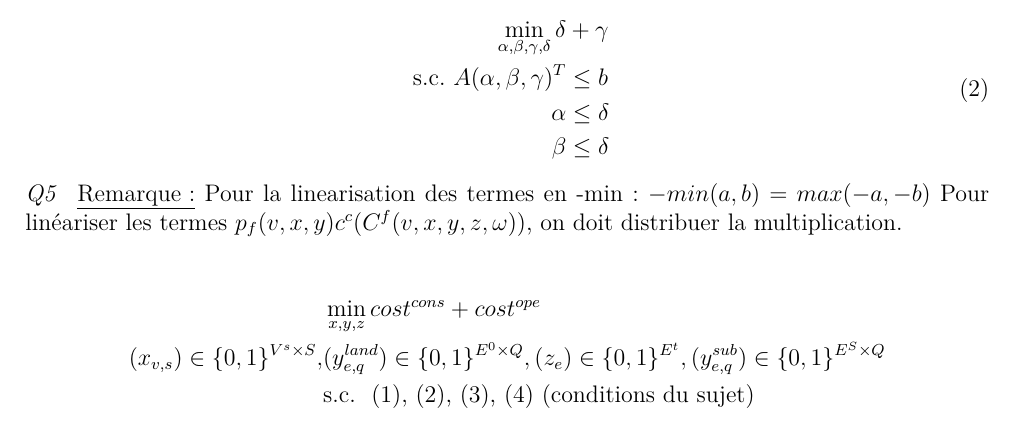
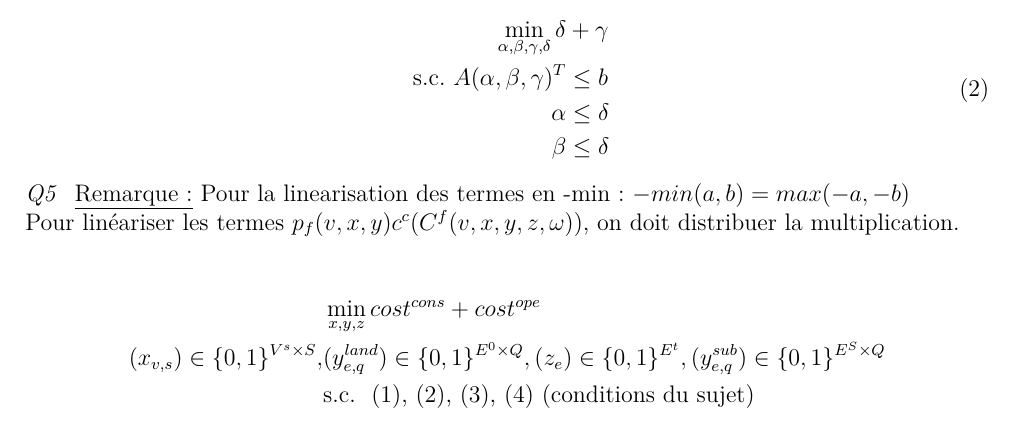
Before and after one commit to Nicolas-Bessin/ProjetREOP, a LaTeX document (Questions/main.tex): part of page 2 of 5, cut so that both start at the same text. Compiled offline with pdfLaTeX.

Commit message:
Small adjustments

```diff
--- a/Questions/main.tex
+++ b/Questions/main.tex
@@ -169,7 +169,7 @@
 %}
 %\item{
     \textit{Q5 }
-    \underline{Remarque :} Pour la linearisation des termes en -min : $-min(a,b) = max(-a,-b)$
+    \underline{Remarque :} Pour la linearisation des termes en -min : $-min(a,b) = max(-a,-b)$ \\
     Pour linéariser les termes $p_f(v, x, y) c^c(C^f(v, x, y, z ,\omega))$, on doit distribuer la multiplication.
 
     \begin{align*}
```
Also changed, not shown: Questions/main.tex (2 more changed lines).
